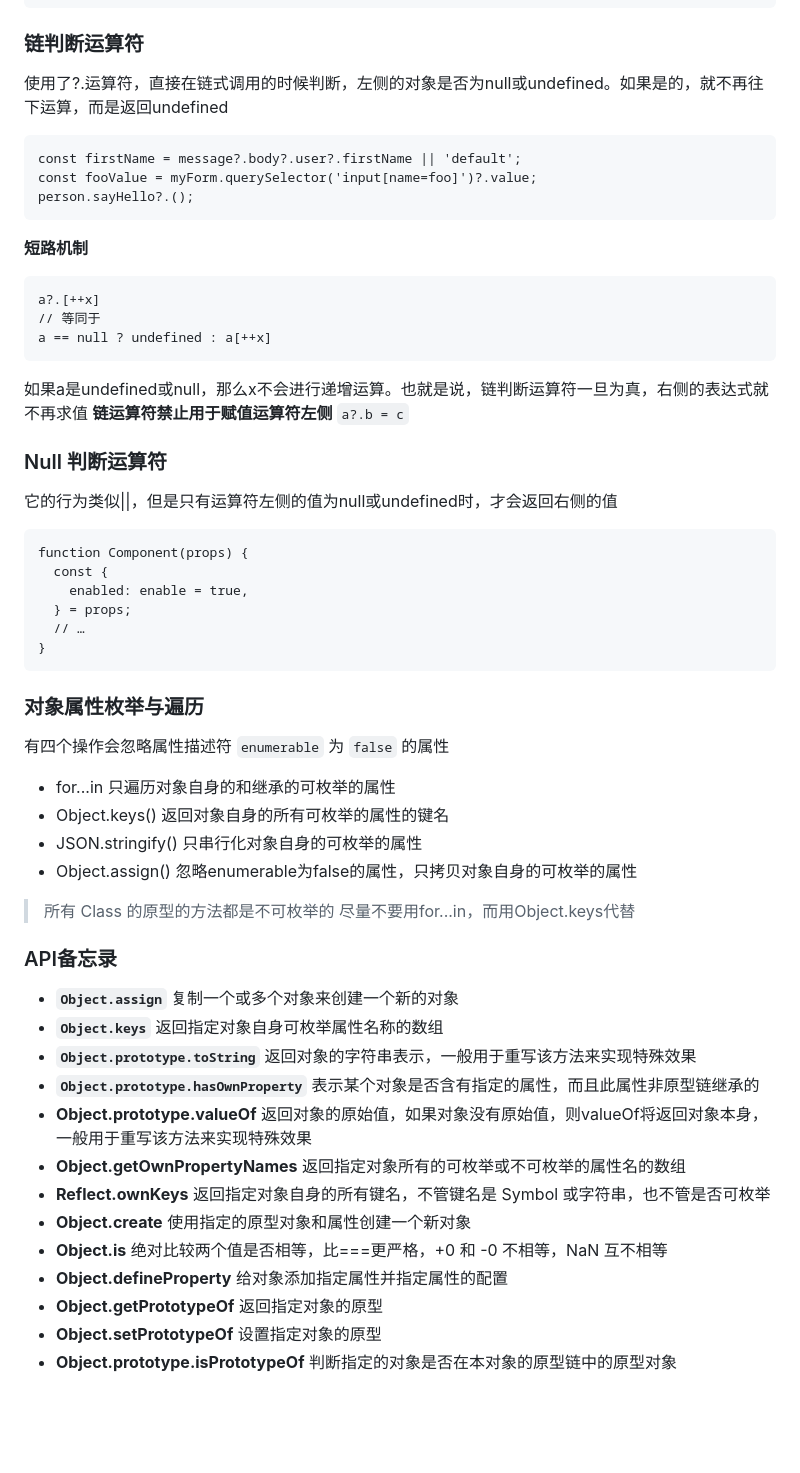
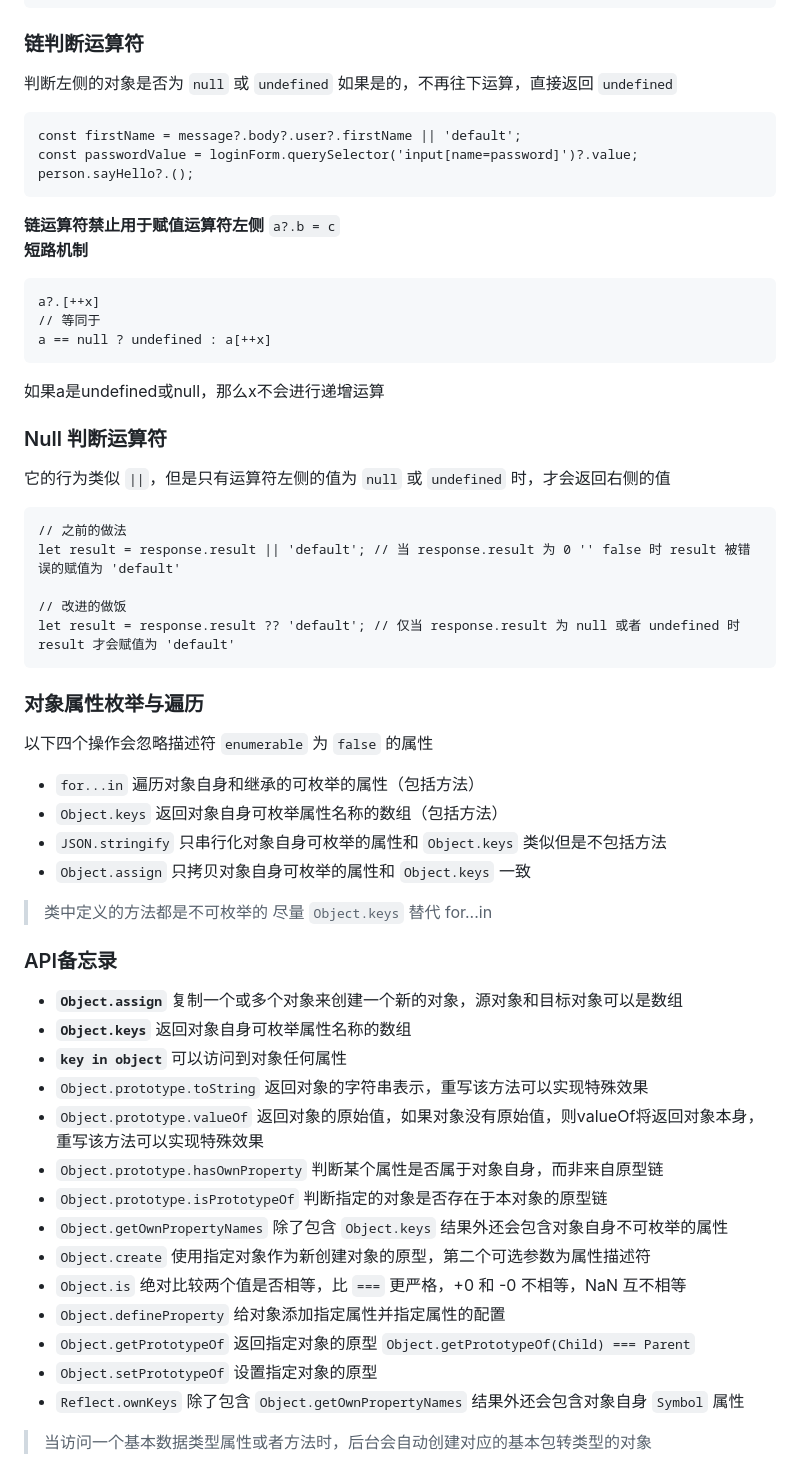
Before and after one commit to liutian/blog, a Markdown page: blogs/JS对象与原型.md, the part around the change printed below. Rendered like a GitHub page; blank space fills up the shorter version.

````diff
--- a/blogs/JS对象与原型.md
+++ b/blogs/JS对象与原型.md
@@ -60,57 +66,58 @@ z // 3
 
 
 ### 链判断运算符
-使用了?.运算符，直接在链式调用的时候判断，左侧的对象是否为null或undefined。如果是的，就不再往下运算，而是返回undefined
+判断左侧的对象是否为 `null` 或 `undefined` 如果是的，不再往下运算，直接返回 `undefined`
 ```
 const firstName = message?.body?.user?.firstName || 'default';
-const fooValue = myForm.querySelector('input[name=foo]')?.value;
+const passwordValue = loginForm.querySelector('input[name=password]')?.value;
 person.sayHello?.();
 ```
+**链运算符禁止用于赋值运算符左侧** `a?.b = c`
 **短路机制**
 ```
 a?.[++x]
 // 等同于
 a == null ? undefined : a[++x]
 ```
-如果a是undefined或null，那么x不会进行递增运算。也就是说，链判断运算符一旦为真，右侧的表达式就不再求值
-**链运算符禁止用于赋值运算符左侧** `a?.b = c`
+如果a是undefined或null，那么x不会进行递增运算
 
 
 ### Null 判断运算符
-它的行为类似||，但是只有运算符左侧的值为null或undefined时，才会返回右侧的值
+它的行为类似 `||`，但是只有运算符左侧的值为 `null` 或 `undefined` 时，才会返回右侧的值
 ```
-function Component(props) {
-  const {
-    enabled: enable = true,
-  } = props;
-  // …
-}
+// 之前的做法
+let result = response.result || 'default'; // 当 response.result 为 0 '' false 时 result 被错误的赋值为 'default'
+
+// 改进的做饭
+let result = response.result ?? 'default'; // 仅当 response.result 为 null 或者 undefined 时 result 才会赋值为 'default'
 ```
 
 
 ### 对象属性枚举与遍历
-有四个操作会忽略属性描述符 `enumerable` 为 `false` 的属性
-- for...in 只遍历对象自身的和继承的可枚举的属性
-- Object.keys() 返回对象自身的所有可枚举的属性的键名
-- JSON.stringify() 只串行化对象自身的可枚举的属性
-- Object.assign() 忽略enumerable为false的属性，只拷贝对象自身的可枚举的属性
-> 所有 Class 的原型的方法都是不可枚举的
-> 尽量不要用for...in，而用Object.keys代替
+以下四个操作会忽略描述符 `enumerable` 为 `false` 的属性
+- `for...in` 遍历对象自身和继承的可枚举的属性（包括方法）
+- `Object.keys` 返回对象自身可枚举属性名称的数组（包括方法）
+- `JSON.stringify` 只串行化对象自身可枚举的属性和 `Object.keys` 类似但是不包括方法
+- `Object.assign` 只拷贝对象自身可枚举的属性和 `Object.keys` 一致
+> 类中定义的方法都是不可枚举的
+> 尽量 `Object.keys` 替代 for...in
 
 
 ### API备忘录
-- **`Object.assign`** 复制一个或多个对象来创建一个新的对象
-- **`Object.keys`** 返回指定对象自身可枚举属性名称的数组
-- **`Object.prototype.toString`** 返回对象的字符串表示，一般用于重写该方法来实现特殊效果
-- **`Object.prototype.hasOwnProperty`** 表示某个对象是否含有指定的属性，而且此属性非原型链继承的
-- **Object.prototype.valueOf** 返回对象的原始值，如果对象没有原始值，则valueOf将返回对象本身，一般用于重写该方法来实现特殊效果
-- **Object.getOwnPropertyNames** 返回指定对象所有的可枚举或不可枚举的属性名的数组
-- **Reflect.ownKeys** 返回指定对象自身的所有键名，不管键名是 Symbol 或字符串，也不管是否可枚举
-- **Object.create** 使用指定的原型对象和属性创建一个新对象
-- **Object.is** 绝对比较两个值是否相等，比===更严格，+0 和 -0 不相等，NaN 互不相等
-- **Object.defineProperty** 给对象添加指定属性并指定属性的配置
-- **Object.getPrototypeOf** 返回指定对象的原型
-- **Object.setPrototypeOf** 设置指定对象的原型
-- **Object.prototype.isPrototypeOf** 判断指定的对象是否在本对象的原型链中的原型对象
+- **`Object.assign`** 复制一个或多个对象来创建一个新的对象，源对象和目标对象可以是数组
+- **`Object.keys`** 返回对象自身可枚举属性名称的数组
+- **`key in object`** 可以访问到对象任何属性
+- `Object.prototype.toString` 返回对象的字符串表示，重写该方法可以实现特殊效果
+- `Object.prototype.valueOf` 返回对象的原始值，如果对象没有原始值，则valueOf将返回对象本身，重写该方法可以实现特殊效果
+- `Object.prototype.hasOwnProperty` 判断某个属性是否属于对象自身，而非来自原型链
+- `Object.prototype.isPrototypeOf` 判断指定的对象是否存在于本对象的原型链
+- `Object.getOwnPropertyNames` 除了包含 `Object.keys` 结果外还会包含对象自身不可枚举的属性
+- `Object.create` 使用指定对象作为新创建对象的原型，第二个可选参数为属性描述符
+- `Object.is` 绝对比较两个值是否相等，比 `===` 更严格，+0 和 -0 不相等，NaN 互不相等
+- `Object.defineProperty` 给对象添加指定属性并指定属性的配置
+- `Object.getPrototypeOf` 返回指定对象的原型 `Object.getPrototypeOf(Child) === Parent`
+- `Object.setPrototypeOf` 设置指定对象的原型
+- `Reflect.ownKeys` 除了包含 `Object.getOwnPropertyNames` 结果外还会包含对象自身 `Symbol` 属性
+> 当访问一个基本数据类型属性或者方法时，后台会自动创建对应的基本包转类型的对象
 
 
````
Also changed, not shown: other parts of blogs/JS对象与原型.md (+137 -20 lines), blogs/JS正则.md (+1 -4 lines), assets/img/object-1.png (added), 1 other file.
